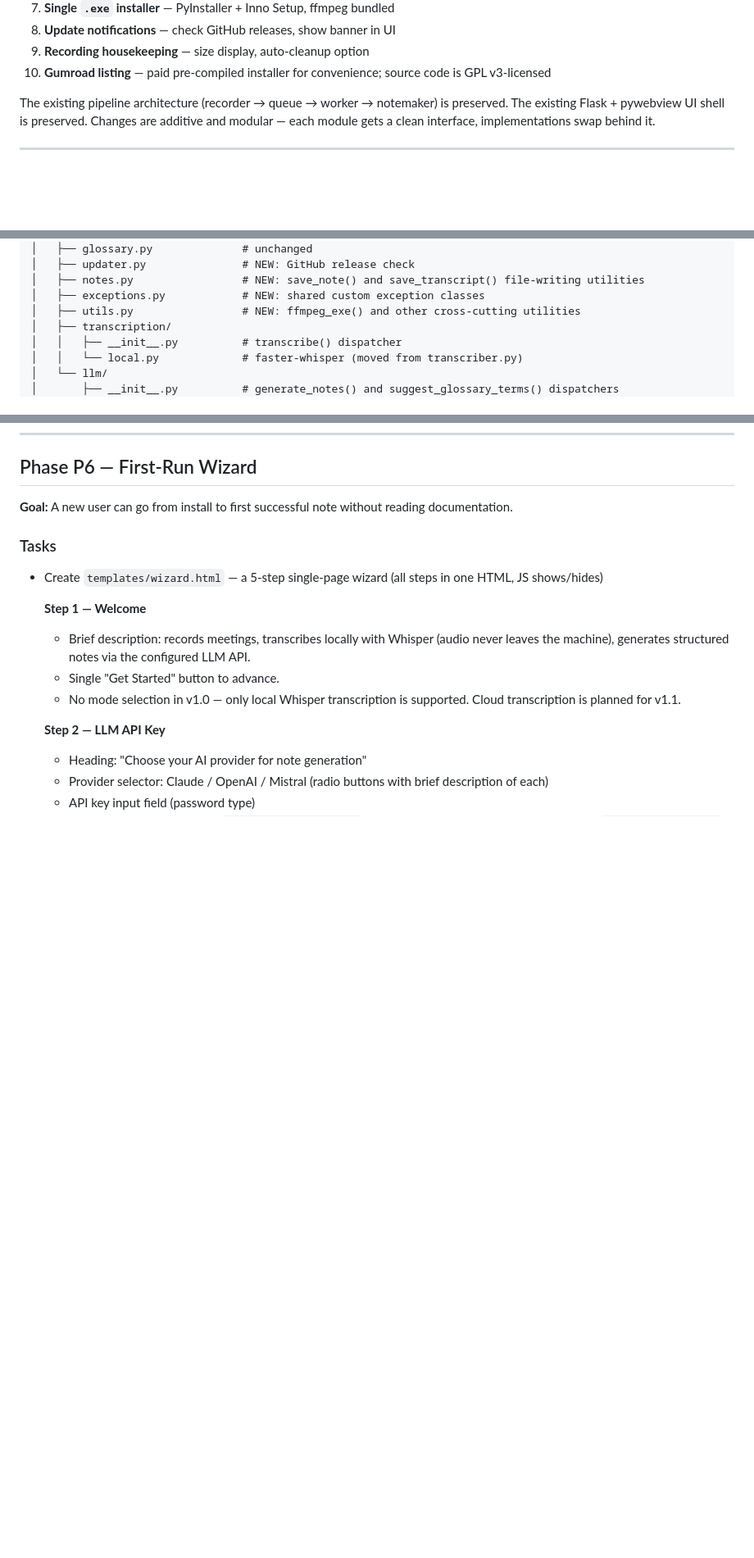
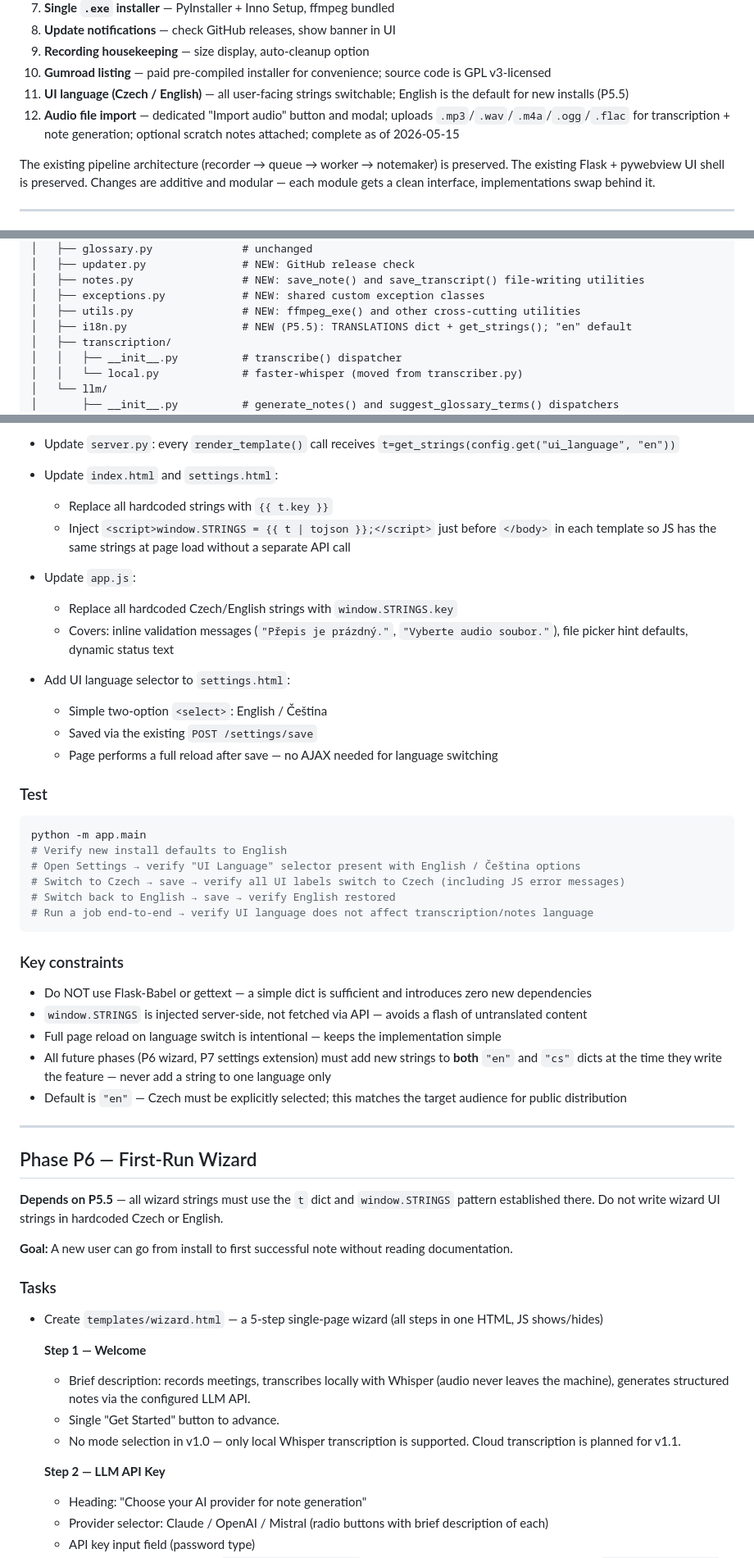
Before and after one commit to kjarkovska/fusemark, a Markdown page: docs/PRODUCTION_PLAN.md, 3 parts joined by grey strips. Shown at 82% size. GitHub-like rendering; blank space fills up the shorter version.

````diff
--- a/docs/PRODUCTION_PLAN.md
+++ b/docs/PRODUCTION_PLAN.md
@@ -64,6 +64,8 @@ Production v1.0 adds:
 8. **Update notifications** — check GitHub releases, show banner in UI
 9. **Recording housekeeping** — size display, auto-cleanup option
 10. **Gumroad listing** — paid pre-compiled installer for convenience; source code is GPL v3-licensed
+11. **UI language (Czech / English)** — all user-facing strings switchable; English is the default for new installs (P5.5)
+12. **Audio file import** — dedicated "Import audio" button and modal; uploads `.mp3`/`.wav`/`.m4a`/`.ogg`/`.flac` for transcription + note generation; optional scratch notes attached; complete as of 2026-05-15
 
 The existing pipeline architecture (recorder → queue → worker → notemaker) is preserved.
 The existing Flask + pywebview UI shell is preserved.
@@ -89,6 +91,7 @@ obsinote/
 │   ├── notes.py                 # NEW: save_note() and save_transcript() file-writing utilities
 │   ├── exceptions.py            # NEW: shared custom exception classes
 │   ├── utils.py                 # NEW: ffmpeg_exe() and other cross-cutting utilities
+│   ├── i18n.py                  # NEW (P5.5): TRANSLATIONS dict + get_strings(); "en" default
 │   ├── transcription/
 │   │   ├── __init__.py          # transcribe() dispatcher
 │   │   └── local.py             # faster-whisper (moved from transcriber.py)
@@ -691,4 +758,42 @@ python -m app.main
+- Update `server.py`: every `render_template()` call receives `t=get_strings(config.get("ui_language", "en"))`
+
+- Update `index.html` and `settings.html`:
+  - Replace all hardcoded strings with `{{ t.key }}`
+  - Inject `<script>window.STRINGS = {{ t | tojson }};</script>` just before `</body>` in each template so JS has the same strings at page load without a separate API call
+
+- Update `app.js`:
+  - Replace all hardcoded Czech/English strings with `window.STRINGS.key`
+  - Covers: inline validation messages (`"Přepis je prázdný."`, `"Vyberte audio soubor."`), file picker hint defaults, dynamic status text
+
+- Add UI language selector to `settings.html`:
+  - Simple two-option `<select>`: English / Čeština
+  - Saved via the existing `POST /settings/save`
+  - Page performs a full reload after save — no AJAX needed for language switching
+
+### Test
+
+```bash
+python -m app.main
+# Verify new install defaults to English
+# Open Settings → verify "UI Language" selector present with English / Čeština options
+# Switch to Czech → save → verify all UI labels switch to Czech (including JS error messages)
+# Switch back to English → save → verify English restored
+# Run a job end-to-end → verify UI language does not affect transcription/notes language
+```
+
+### Key constraints
+
+- Do NOT use Flask-Babel or gettext — a simple dict is sufficient and introduces zero new dependencies
+- `window.STRINGS` is injected server-side, not fetched via API — avoids a flash of untranslated content
+- Full page reload on language switch is intentional — keeps the implementation simple
+- All future phases (P6 wizard, P7 settings extension) must add new strings to **both** `"en"` and `"cs"` dicts at the time they write the feature — never add a string to one language only
+- Default is `"en"` — Czech must be explicitly selected; this matches the target audience for public distribution
+
+---
+
 ## Phase P6 — First-Run Wizard
+
+**Depends on P5.5** — all wizard strings must use the `t` dict and `window.STRINGS` pattern established there. Do not write wizard UI strings in hardcoded Czech or English.
 
 **Goal:** A new user can go from install to first successful note without reading documentation.
 
````
Also changed, not shown: other parts of docs/PRODUCTION_PLAN.md (+64 -0 lines).
